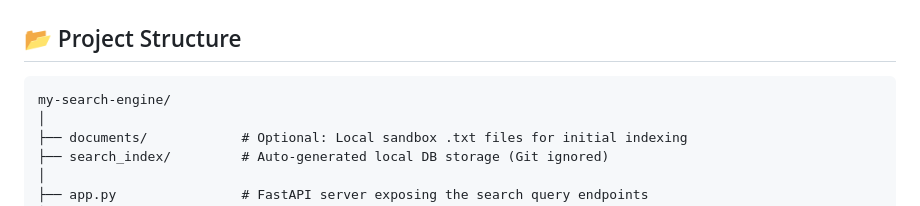
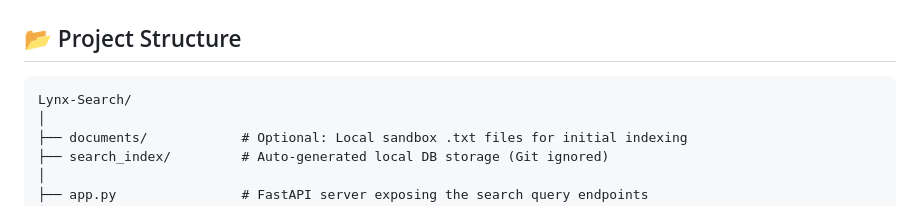
Before and after one commit to VishruthC/Lynx-Search, a Markdown page: README.md, the part around the change. Rendered like a GitHub page.

````diff
--- a/README.md
+++ b/README.md
@@ -52,7 +52,7 @@ The system is built as a modular data pipeline split into three distinct phases:
 ## 📂 Project Structure
 
 ```text
-my-search-engine/
+Lynx-Search/
 │
 ├── documents/            # Optional: Local sandbox .txt files for initial indexing
 ├── search_index/         # Auto-generated local DB storage (Git ignored)
````
